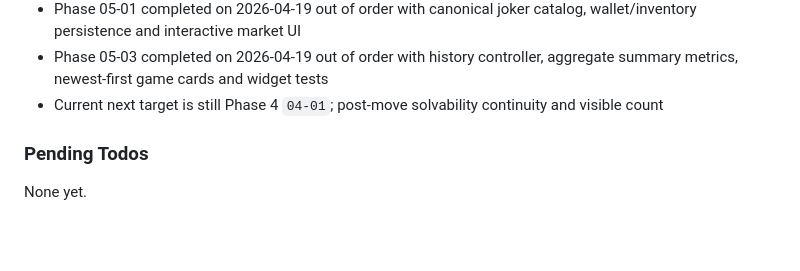
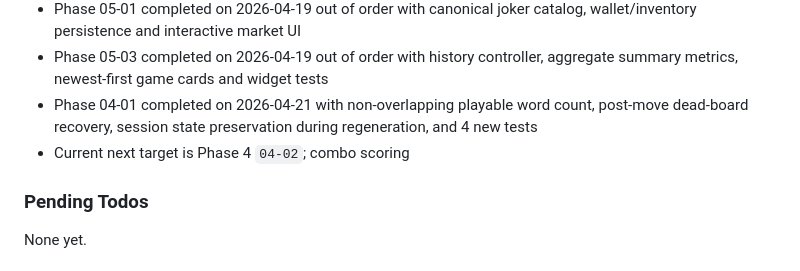
Before and after one commit to EnesDemir143/crush-word, a Markdown page: .planning/STATE.md, the part around one of its changes. GitHub-like rendering; blank space fills up the shorter version.

```diff
--- a/.planning/STATE.md
+++ b/.planning/STATE.md
@@ -65,7 +65,8 @@ Decisions are logged in PROJECT.md Key Decisions table.
 - Phase 03-03 completed on 2026-04-18 with sqflite-backed game history, session checkpoint baseline, confirmed exit dialog and focused endgame tests
 - Phase 05-01 completed on 2026-04-19 out of order with canonical joker catalog, wallet/inventory persistence and interactive market UI
 - Phase 05-03 completed on 2026-04-19 out of order with history controller, aggregate summary metrics, newest-first game cards and widget tests
-- Current next target is still Phase 4 `04-01`; post-move solvability continuity and visible count
+- Phase 04-01 completed on 2026-04-21 with non-overlapping playable word count, post-move dead-board recovery, session state preservation during regeneration, and 4 new tests
+- Current next target is Phase 4 `04-02`; combo scoring
 
 ### Pending Todos
 
```
Also changed, not shown: other parts of .planning/STATE.md (+11 -11 lines), 2 other files.
